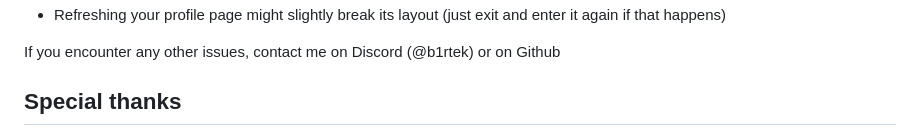
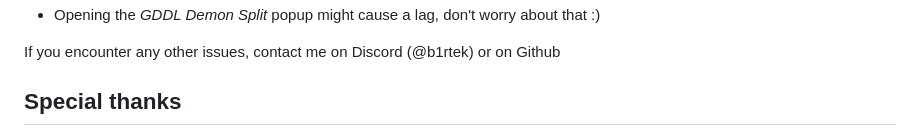
Before and after one commit to B1rtek/Geode-GDDLIntegration, a Markdown page: about.md, the part around one of its changes. GitHub-like rendering.

```diff
--- a/about.md
+++ b/about.md
@@ -13,5 +17,5 @@ If the rating doesn't load, <cb>refresh</c> the level page (It happens sometimes
   [apparently Rob's fault](https://github.com/geode-sdk/indexer/issues/557#issuecomment-1913375319))
-- Refreshing your profile page might slightly break its layout (just exit and enter it again if that happens)
+- Opening the *GDDL Demon Split* popup <co>might</c> cause a lag, don't worry about that :)
 
 If you encounter any other issues, contact me on Discord (<cb>@b1rtek</c>) or on Github
 
```
Also changed, not shown: other parts of about.md (+6 -2 lines), README.md (+8 -3 lines), changelog.md (added, +4 -0 lines), resources/split.png (added), 1 other file.
